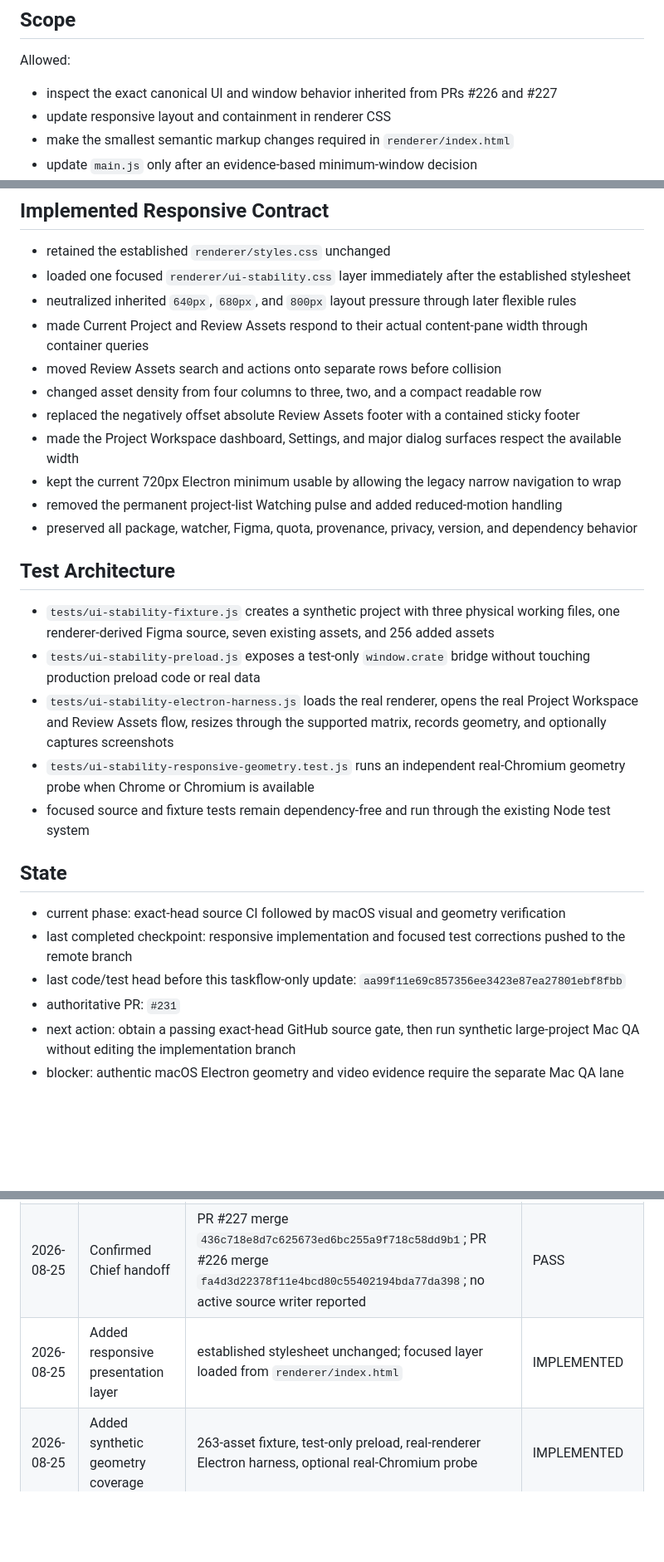
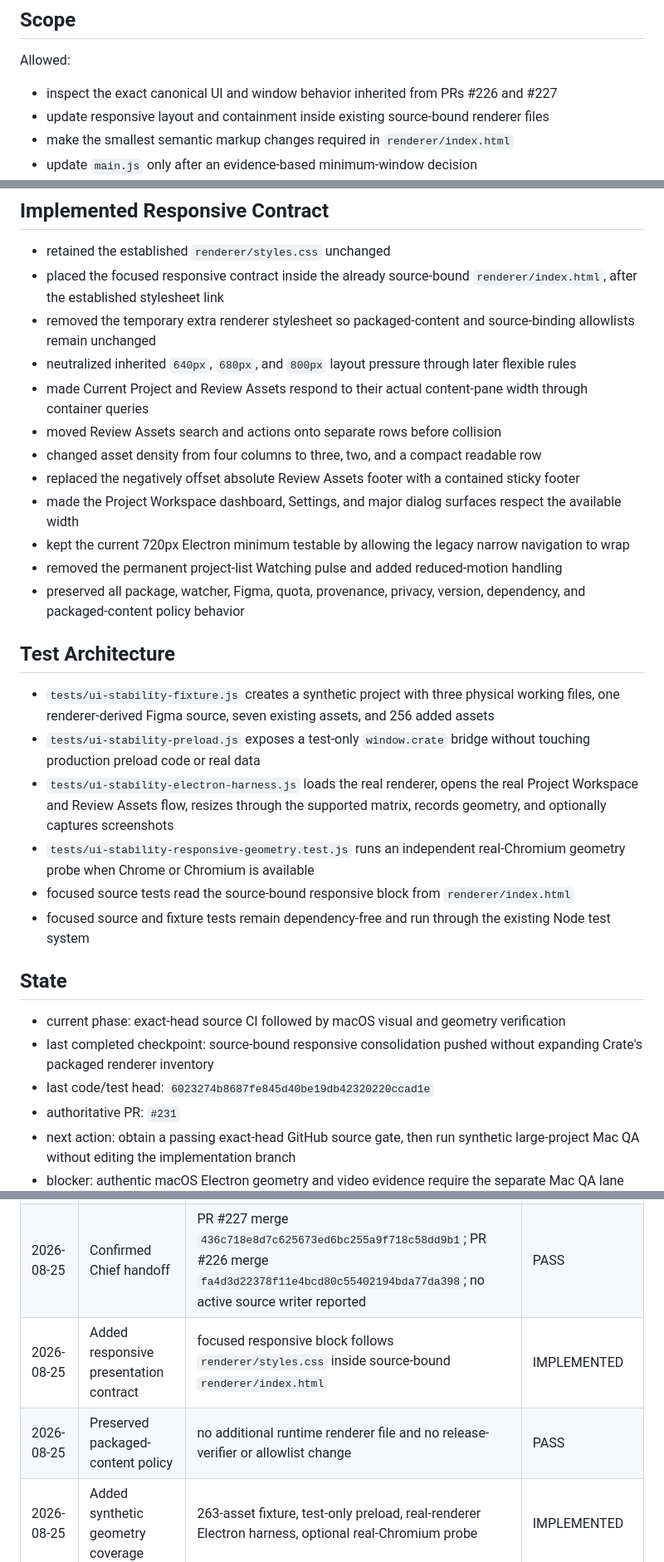
Before and after one commit to bfeintuch123/crate-app, a Markdown page: .codex/taskflows/2026-08-25-ui-stability-responsive-geometry.md, 3 parts joined by grey strips. Shown at 83% size. Rendered like a GitHub page; blank space fills up the shorter version.

Commit message:
Record source-bound responsive implementation

```diff
--- a/.codex/taskflows/2026-08-25-ui-stability-responsive-geometry.md
+++ b/.codex/taskflows/2026-08-25-ui-stability-responsive-geometry.md
@@ -23,7 +23,7 @@ Make the existing Crate macOS UI adapt cleanly from its normal desktop size down
 Allowed:
 
 - inspect the exact canonical UI and window behavior inherited from PRs #226 and #227
-- update responsive layout and containment in renderer CSS
+- update responsive layout and containment inside existing source-bound renderer files
 - make the smallest semantic markup changes required in `renderer/index.html`
 - update `main.js` only after an evidence-based minimum-window decision
 - replace focused responsive test authority that encoded broken width constraints
@@ -46,16 +46,17 @@ Forbidden:
 ## Implemented Responsive Contract
 
 - retained the established `renderer/styles.css` unchanged
-- loaded one focused `renderer/ui-stability.css` layer immediately after the established stylesheet
+- placed the focused responsive contract inside the already source-bound `renderer/index.html`, after the established stylesheet link
+- removed the temporary extra renderer stylesheet so packaged-content and source-binding allowlists remain unchanged
 - neutralized inherited `640px`, `680px`, and `800px` layout pressure through later flexible rules
 - made Current Project and Review Assets respond to their actual content-pane width through container queries
 - moved Review Assets search and actions onto separate rows before collision
 - changed asset density from four columns to three, two, and a compact readable row
 - replaced the negatively offset absolute Review Assets footer with a contained sticky footer
 - made the Project Workspace dashboard, Settings, and major dialog surfaces respect the available width
-- kept the current 720px Electron minimum usable by allowing the legacy narrow navigation to wrap
+- kept the current 720px Electron minimum testable by allowing the legacy narrow navigation to wrap
 - removed the permanent project-list Watching pulse and added reduced-motion handling
-- preserved all package, watcher, Figma, quota, provenance, privacy, version, and dependency behavior
+- preserved all package, watcher, Figma, quota, provenance, privacy, version, dependency, and packaged-content policy behavior
 
 ## Test Architecture
 
@@ -63,13 +64,14 @@ Forbidden:
 - `tests/ui-stability-preload.js` exposes a test-only `window.crate` bridge without touching production preload code or real data
 - `tests/ui-stability-electron-harness.js` loads the real renderer, opens the real Project Workspace and Review Assets flow, resizes through the supported matrix, records geometry, and optionally captures screenshots
 - `tests/ui-stability-responsive-geometry.test.js` runs an independent real-Chromium geometry probe when Chrome or Chromium is available
+- focused source tests read the source-bound responsive block from `renderer/index.html`
 - focused source and fixture tests remain dependency-free and run through the existing Node test system
 
 ## State
 
 - current phase: exact-head source CI followed by macOS visual and geometry verification
-- last completed checkpoint: responsive implementation and focused test corrections pushed to the remote branch
-- last code/test head before this taskflow-only update: `aa99f11e69c857356ee3423e87ea27801ebf8fbb`
+- last completed checkpoint: source-bound responsive consolidation pushed without expanding Crate's packaged renderer inventory
+- last code/test head: `6023274b8687fe845d40be19db42320220ccad1e`
 - authoritative PR: `#231`
 - next action: obtain a passing exact-head GitHub source gate, then run synthetic large-project Mac QA without editing the implementation branch
 - blocker: authentic macOS Electron geometry and video evidence require the separate Mac QA lane
@@ -99,7 +102,8 @@ Forbidden:
 | --- | --- | --- | --- |
 | 2026-08-25 | Verified canonical and feature branch | `origin/v2.4.x` and the feature branch began at `fa4d3d22378f11e4bcd80c55402194bda77da398` | PASS |
 | 2026-08-25 | Confirmed Chief handoff | PR #227 merge `436c718e8d7c625673ed6bc255a9f718c58dd9b1`; PR #226 merge `fa4d3d22378f11e4bcd80c55402194bda77da398`; no active source writer reported | PASS |
-| 2026-08-25 | Added responsive presentation layer | established stylesheet unchanged; focused layer loaded from `renderer/index.html` | IMPLEMENTED |
+| 2026-08-25 | Added responsive presentation contract | focused responsive block follows `renderer/styles.css` inside source-bound `renderer/index.html` | IMPLEMENTED |
+| 2026-08-25 | Preserved packaged-content policy | no additional runtime renderer file and no release-verifier or allowlist change | PASS |
 | 2026-08-25 | Added synthetic geometry coverage | 263-asset fixture, test-only preload, real-renderer Electron harness, optional real-Chromium probe | IMPLEMENTED |
 | 2026-08-25 | Replaced stale responsive test authority | focused tests assert the shrink/reflow contract and no longer require the inherited defect | IMPLEMENTED |
 | 2026-08-25 | Earlier source gate | workflow run `32893793347`, job `97951593801` passed at an earlier responsive source head | PASS, SUPERSEDED BY NEWER HEAD |
```
Also changed, not shown: other parts of .codex/taskflows/2026-08-25-ui-stability-responsive-geometry.md (+4 -2 lines).
